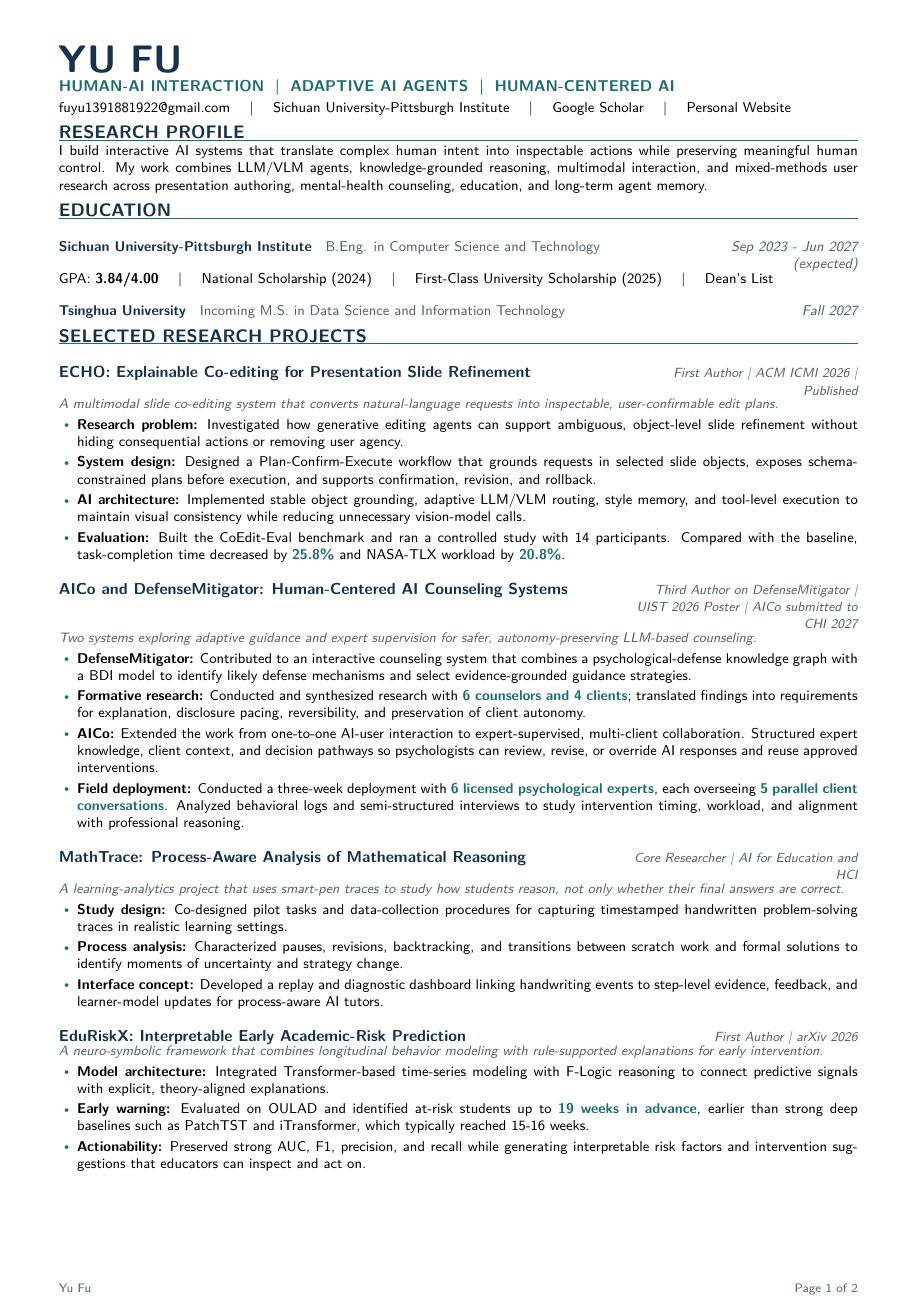
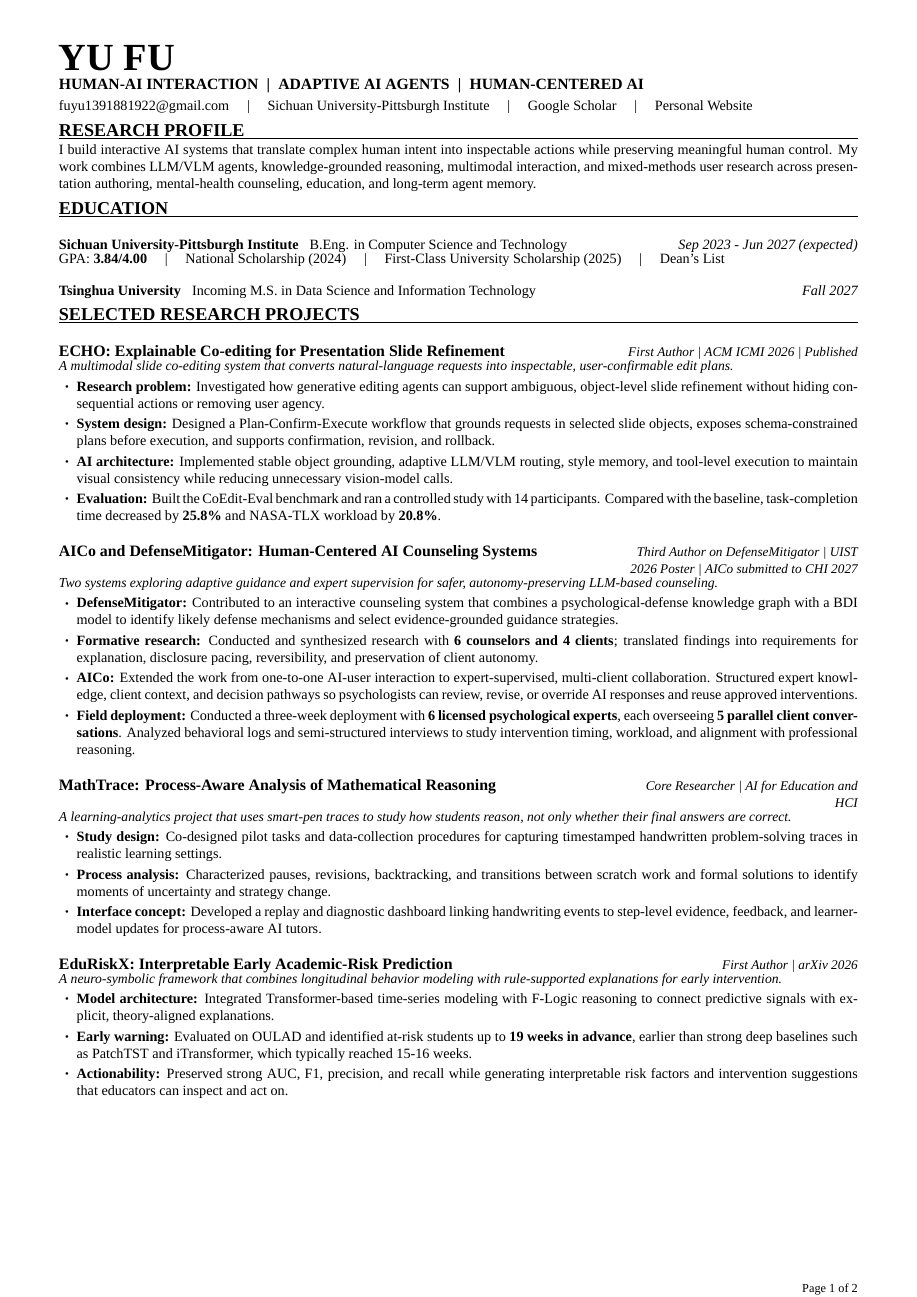
Before and after one commit to SerinaRica/fuyu, a LaTeX CV (resume/main.tex): page 1 of 2. Compiled offline with XeLaTeX; a missing font is replaced by an installed copy or a similar font.

Commit message:
style CV with Times New Roman

```diff
--- a/resume/main.tex
+++ b/resume/main.tex
@@ -1,8 +1,8 @@
+% !TeX program = xelatex
 \documentclass[10pt,a4paper]{article}
 
 \usepackage[left=1.35cm,right=1.35cm,top=1.05cm,bottom=1.15cm]{geometry}
-\usepackage[T1]{fontenc}
-\usepackage{lmodern}
+\usepackage{fontspec}
 \usepackage{xcolor}
 \usepackage{enumitem}
 \usepackage{tabularx}
@@ -10,12 +10,19 @@
 \usepackage{fancyhdr}
 \usepackage[hidelinks]{hyperref}
 
-\renewcommand{\familydefault}{\sfdefault}
-\definecolor{navy}{HTML}{17324D}
-\definecolor{teal}{HTML}{1E6D73}
-\definecolor{muted}{HTML}{56616D}
-\definecolor{rulegray}{HTML}{C9D1D8}
-\definecolor{soft}{HTML}{F3F6F7}
+\setmainfont[
+  Path=/System/Library/Fonts/Supplemental/,
+  UprightFont=Times New Roman.ttf,
+  BoldFont=Times New Roman Bold.ttf,
+  ItalicFont=Times New Roman Italic.ttf,
+  BoldItalicFont=Times New Roman Bold Italic.ttf
+]{Times New Roman}
+
+\definecolor{navy}{HTML}{000000}
+\definecolor{teal}{HTML}{000000}
+\definecolor{muted}{HTML}{000000}
+\definecolor{rulegray}{HTML}{000000}
+\definecolor{soft}{HTML}{FFFFFF}
 
 \hypersetup{
   pdftitle={Yu Fu - Curriculum Vitae},
@@ -27,7 +34,6 @@
 \fancyhf{}
 \renewcommand{\headrulewidth}{0pt}
 \renewcommand{\footrulewidth}{0pt}
-\fancyfoot[L]{\color{muted}\fontsize{8}{9}\selectfont Yu Fu}
 \fancyfoot[R]{\color{muted}\fontsize{8}{9}\selectfont Page \thepage\ of 2}
 
 \setlength{\parindent}{0pt}
@@ -35,7 +41,7 @@
 \setlength{\emergencystretch}{2em}
 \setlist[itemize]{
   leftmargin=1.25em,
-  label=\textcolor{teal}{\raisebox{0.23ex}{\tiny$\bullet$}},
+  label=\textcolor{teal}{\raisebox{0.10ex}{\scriptsize\textbullet}},
   itemsep=0.23em,
   topsep=0.18em,
   parsep=0pt,
@@ -136,9 +142,6 @@ GPA: \textbf{3.84/4.00} \quad | \quad National Scholarship (2024) \quad | \quad
 \newpage
 
 % ==================== PAGE 2 ====================
-{\color{navy}\fontsize{18}{20}\selectfont\bfseries YU FU}\hfill
-{\color{muted}\fontsize{9}{10.5}\selectfont Selected Projects, Experience, and Publications}
-
 \cvsection{Selected Research Projects - Continued}
 
 \project{CassMem: Knowledge-Graph Memory for Long-Term AI Agents}{Core Researcher | Submitted to WWW 2027}
```
Also changed, not shown: Fu_Yu+CV.pdf.
